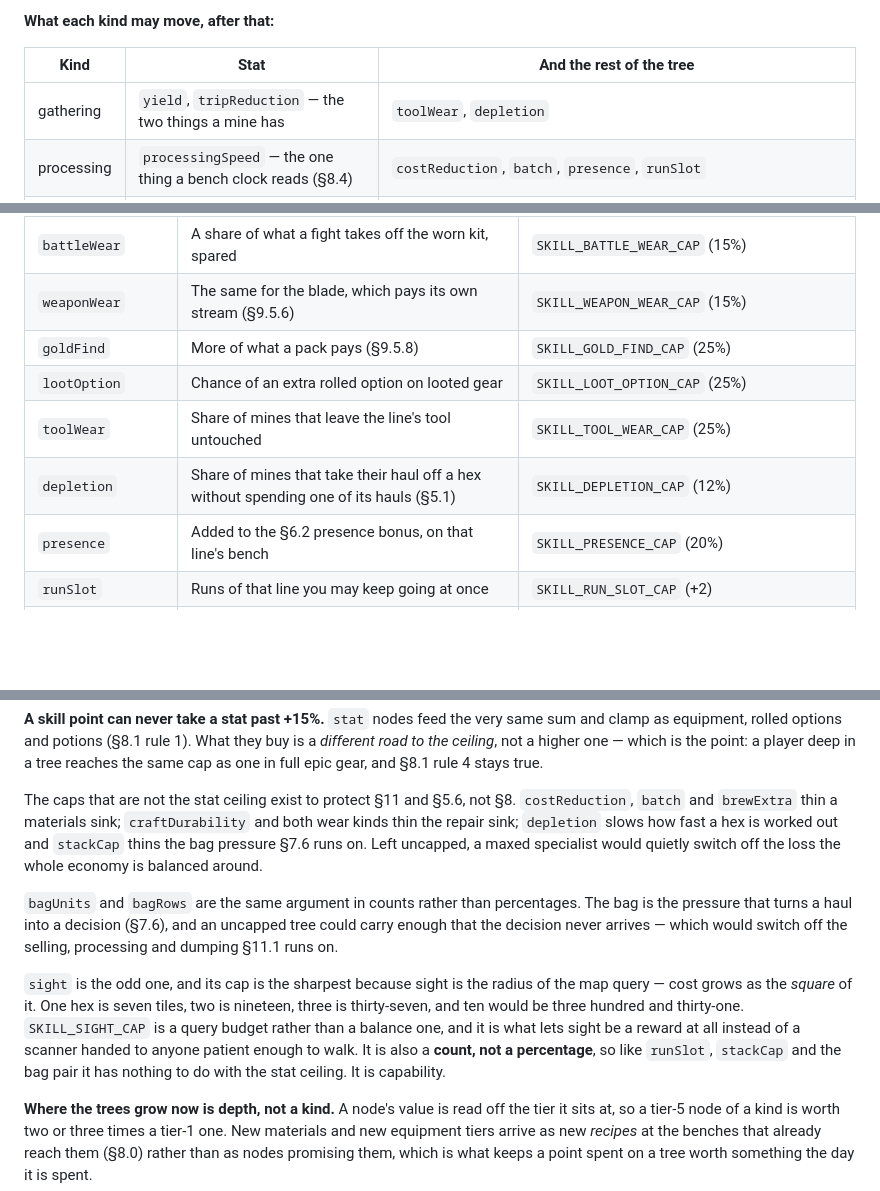
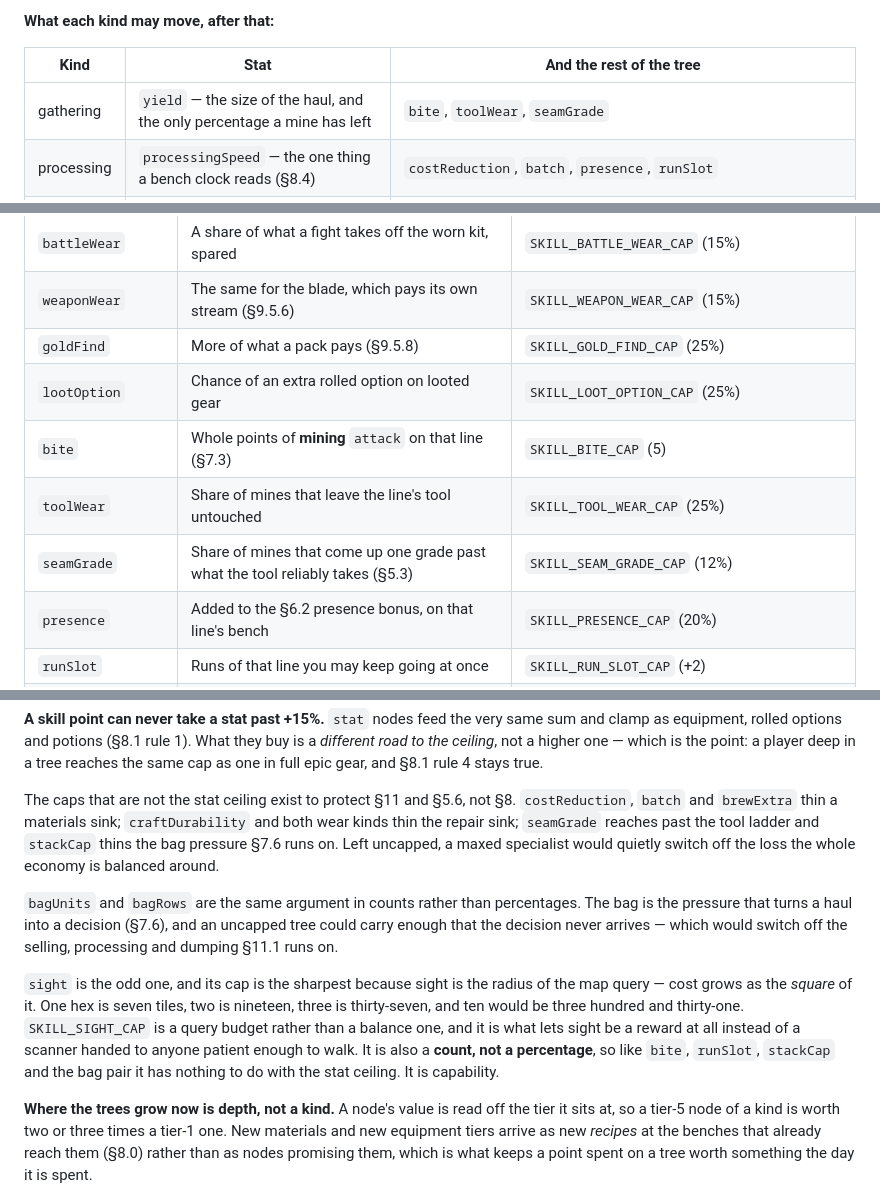
Before and after one commit to lshaf/hexmine, a Markdown page: CLAUDE.md, 3 parts joined by grey strips. Rendered like a GitHub page; blank space fills up the shorter version.

```diff
--- a/CLAUDE.md
+++ b/CLAUDE.md
@@ -665,7 +696,7 @@ not woodcutting, so they could never pay out at all.)*
 
 | Kind | Stat | And the rest of the tree |
 |---|---|---|
-| gathering | `yield`, `tripReduction` — the two things a mine has | `toolWear`, `depletion` |
+| gathering | `yield` — the size of the haul, and the only percentage a mine has left | `bite`, `toolWear`, `seamGrade` |
 | processing | `processingSpeed` — the one thing a bench clock reads (§8.4) | `costReduction`, `batch`, `presence`, `runSlot` |
 | craft | `processingSpeed` | `costReduction`, and what the bench makes: `craftDurability`, `craftOption`, `optionTier` — or, at the consumable bench, `batch`, `brewExtra`, `stackCap` |
 | battle | none — the pair is solid (§9.5.4) | `pair`, `battleWear`, `weaponWear`, `goldFind`, `lootOption` |
@@ -751,8 +782,9 @@ a matter of judgment. A node's effect must be one of these, and nothing else:
 | `weaponWear` | The same for the blade, which pays its own stream (§9.5.6) | `SKILL_WEAPON_WEAR_CAP` (15%) |
 | `goldFind` | More of what a pack pays (§9.5.8) | `SKILL_GOLD_FIND_CAP` (25%) |
 | `lootOption` | Chance of an extra rolled option on looted gear | `SKILL_LOOT_OPTION_CAP` (25%) |
+| `bite` | Whole points of **mining** `attack` on that line (§7.3) | `SKILL_BITE_CAP` (5) |
 | `toolWear` | Share of mines that leave the line's tool untouched | `SKILL_TOOL_WEAR_CAP` (25%) |
-| `depletion` | Share of mines that take their haul off a hex without spending one of its hauls (§5.1) | `SKILL_DEPLETION_CAP` (12%) |
+| `seamGrade` | Share of mines that come up one grade past what the tool reliably takes (§5.3) | `SKILL_SEAM_GRADE_CAP` (12%) |
 | `presence` | Added to the §6.2 presence bonus, on that line's bench | `SKILL_PRESENCE_CAP` (20%) |
 | `runSlot` | Runs of that line you may keep going at once | `SKILL_RUN_SLOT_CAP` (+2) |
 | `craftOption` | Chance of an extra rolled option (§8.0.1) on what you make | `SKILL_OPTION_CHANCE_CAP` |
@@ -816,8 +848,8 @@ rule 4 stays true.
 
 The caps that are not the stat ceiling exist to protect §11 and §5.6, not §8.
 `costReduction`, `batch` and `brewExtra` thin a materials sink; `craftDurability`
-and both wear kinds thin the repair sink; `depletion` slows how fast a hex is
-worked out and `stackCap` thins the bag pressure §7.6 runs on. Left uncapped, a maxed specialist would
+and both wear kinds thin the repair sink; `seamGrade` reaches past the tool
+ladder and `stackCap` thins the bag pressure §7.6 runs on. Left uncapped, a maxed specialist would
 quietly switch off the loss the whole economy is balanced around.
 
 `bagUnits` and `bagRows` are the same argument in counts rather than
@@ -831,8 +863,8 @@ tiles, two is nineteen, three is thirty-seven, and ten would be three hundred
 and thirty-one. `SKILL_SIGHT_CAP` is a query budget rather than a balance one,
 and it is what lets sight be a reward at all instead of a scanner handed to
 anyone patient enough to walk. It is also a **count, not a percentage**, so like
-`runSlot`, `stackCap` and the bag pair it has nothing to do with the stat
-ceiling. It is capability.
+`bite`, `runSlot`, `stackCap` and the bag pair it has nothing to do with the
+stat ceiling. It is capability.
 
 **Where the trees grow now is depth, not a kind.** A node's value is read off the
 tier it sits at, so a tier-5 node of a kind is worth two or three times a tier-1
```
Also changed, not shown: other parts of CLAUDE.md (+110 -49 lines).
